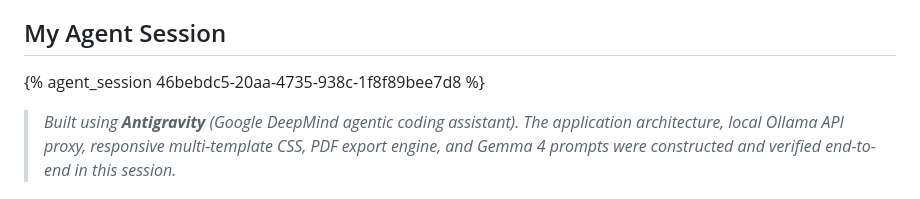
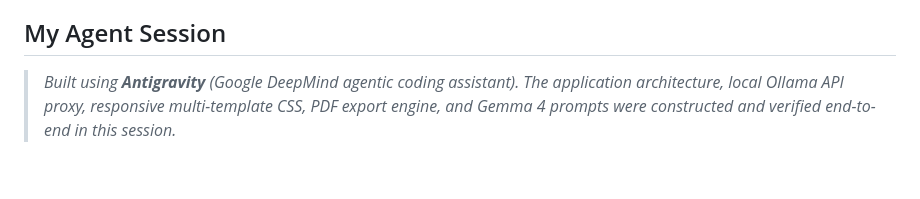
Before and after one commit to somnathdas9733/BillBuddy, a Markdown page: README.md, the part around the change. Rendered like a GitHub page; blank space fills up the shorter version.

Commit message:
Remove agent session placeholder
Removed agent session placeholder from README.

```diff
--- a/README.md
+++ b/README.md
@@ -83,7 +83,6 @@ BillBuddy is built directly around **Google's Gemma 4** open-weight model (`gemm
 ## My Agent Session
 <!-- Optional, but judges love it.  Save your session with DevRelay and embed it with the agent_session tag (see the challenge page), or link to it. -->
 
-{% agent_session 46bebdc5-20aa-4735-938c-1f8f89bee7d8 %}
 
 > *Built using **Antigravity** (Google DeepMind agentic coding assistant). The application architecture, local Ollama API proxy, responsive multi-template CSS, PDF export engine, and Gemma 4 prompts were constructed and verified end-to-end in this session.*
 
```
